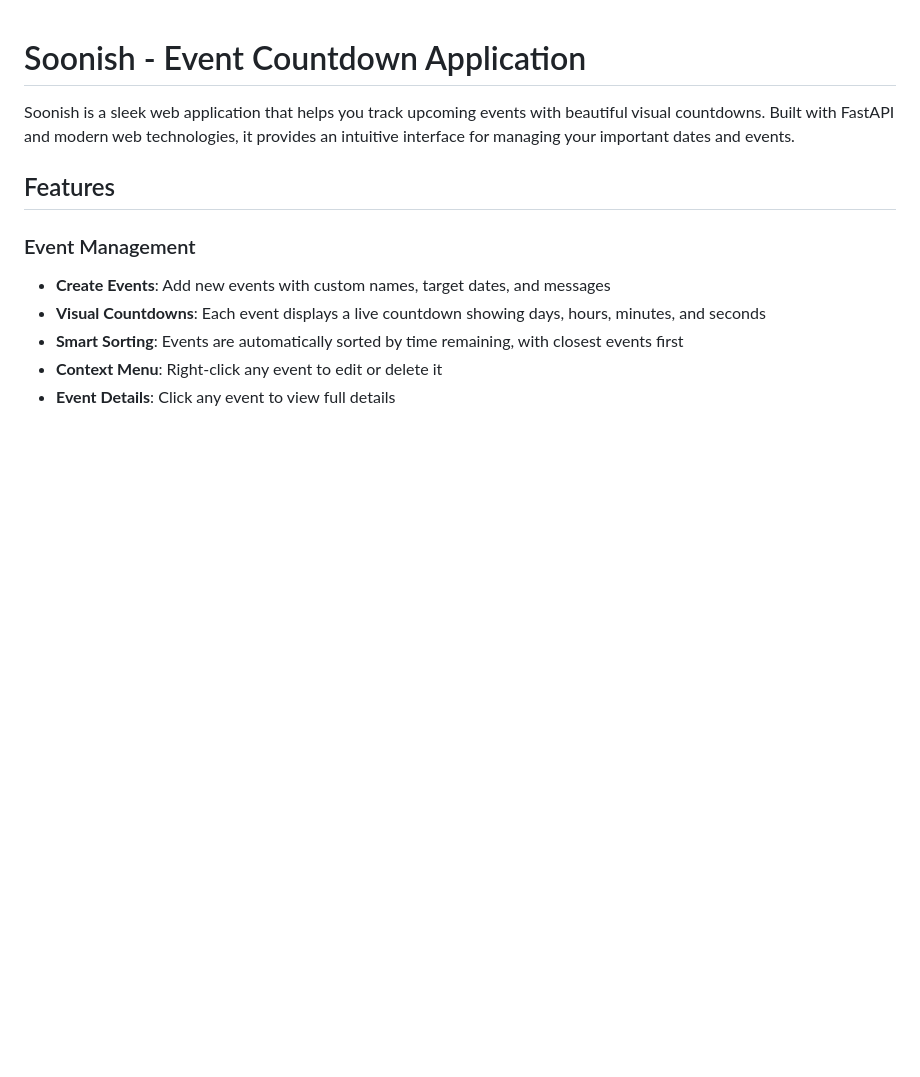
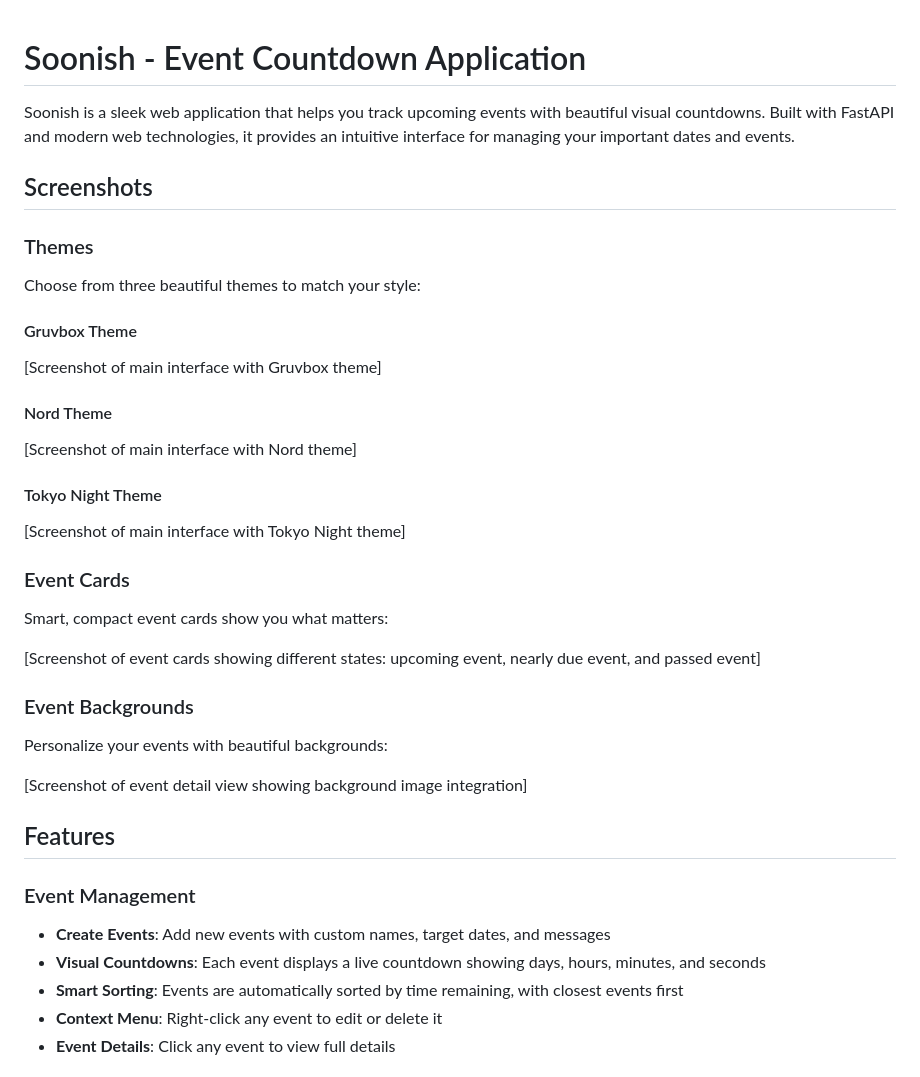
Before and after one commit to pypeaday/soonish-sh, a Markdown page: README.md, the part around the change. GitHub-like rendering; blank space fills up the shorter version.

Commit message:
readme with todos

```diff
--- a/README.md
+++ b/README.md
@@ -1,6 +1,30 @@
 # Soonish - Event Countdown Application
 
 Soonish is a sleek web application that helps you track upcoming events with beautiful visual countdowns. Built with FastAPI and modern web technologies, it provides an intuitive interface for managing your important dates and events.
+
+## Screenshots
+
+### Themes
+Choose from three beautiful themes to match your style:
+
+#### Gruvbox Theme
+[Screenshot of main interface with Gruvbox theme]
+
+#### Nord Theme
+[Screenshot of main interface with Nord theme]
+
+#### Tokyo Night Theme
+[Screenshot of main interface with Tokyo Night theme]
+
+### Event Cards
+Smart, compact event cards show you what matters:
+
+[Screenshot of event cards showing different states: upcoming event, nearly due event, and passed event]
+
+### Event Backgrounds
+Personalize your events with beautiful backgrounds:
+
+[Screenshot of event detail view showing background image integration]
 
 ## Features
 
```
